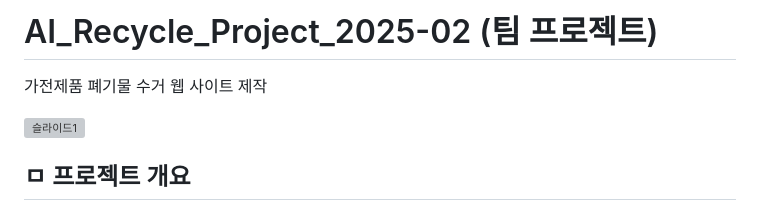
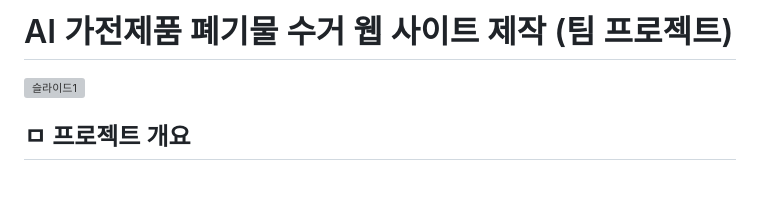
Before and after one commit to hwangincheol/AI_Recycle_Project_2025-02, a Markdown page: README.md, the part around the change. Rendered like a GitHub page; blank space fills up the shorter version; grey boxes are pictures that could not be loaded.

```diff
--- a/README.md
+++ b/README.md
@@ -1,5 +1,5 @@
-# AI_Recycle_Project_2025-02 (팀 프로젝트)
-가전제품 폐기물 수거 웹 사이트 제작
+# AI 가전제품 폐기물 수거 웹 사이트 제작 (팀 프로젝트)
+
 
 ![슬라이드1](https://github.com/user-attachments/assets/59d4cc4e-0ca0-4534-b923-623176057578)
 <br>
```
